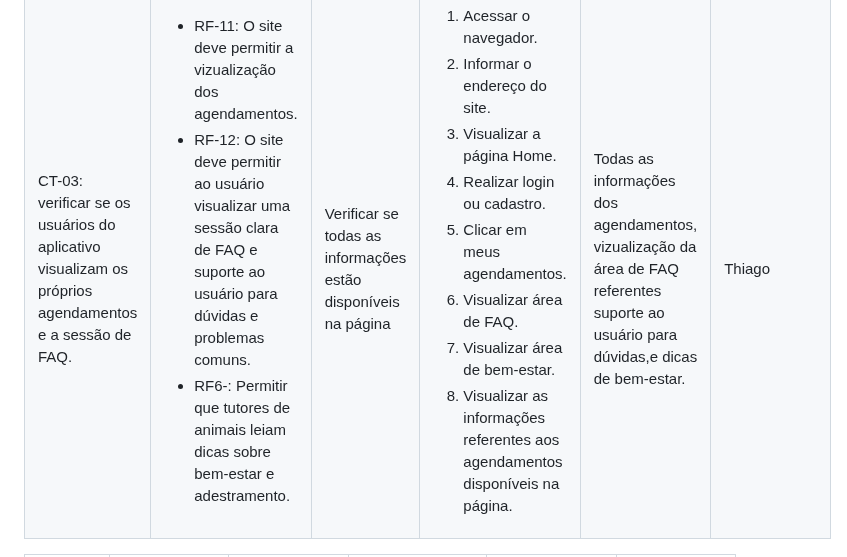
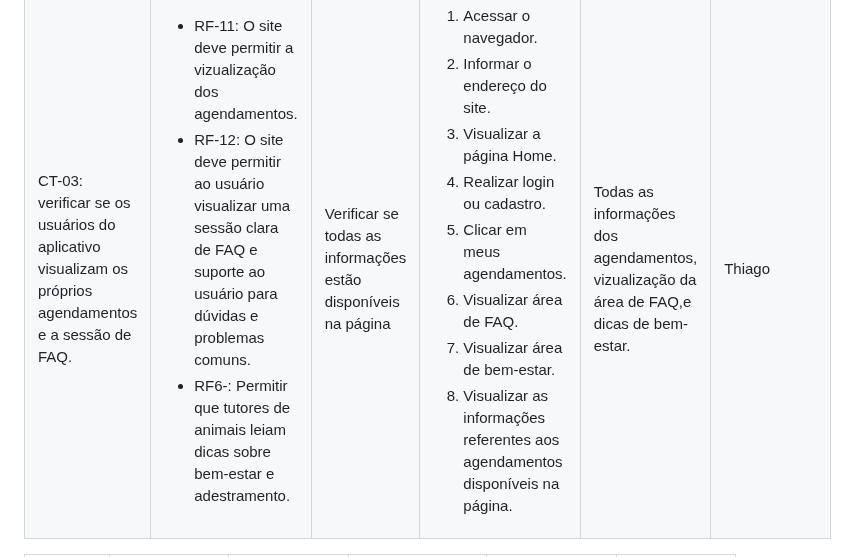
Before and after one commit to ICEI-PUC-Minas-PMV-ADS/pmv-ads-2024-e1-proj-web-t15-vetease, a Markdown page: docs/07-Plano de Testes de Software.md, the part around the change. Rendered like a GitHub page.

```diff
--- a/docs/07-Plano de Testes de Software.md
+++ b/docs/07-Plano de Testes de Software.md
@@ -94,7 +94,7 @@
     <li>Visualizar as informações referentes aos agendamentos disponíveis na página.</li>
    </ol>
    </td>
-  <td>Todas as informações dos agendamentos, vizualização da área de FAQ referentes suporte ao usuário para dúvidas,e dicas de bem-estar.</td>
+  <td>Todas as informações dos agendamentos, vizualização da área de FAQ,e dicas de bem-estar.</td>
   <td>Thiago</td>
  </tr>
 </table>
```
